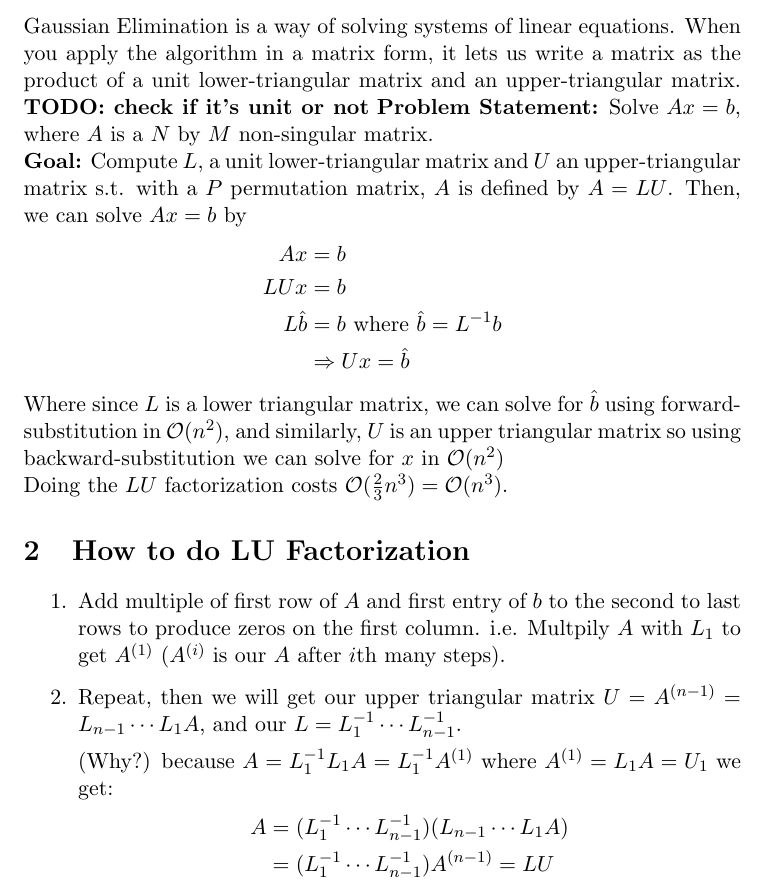
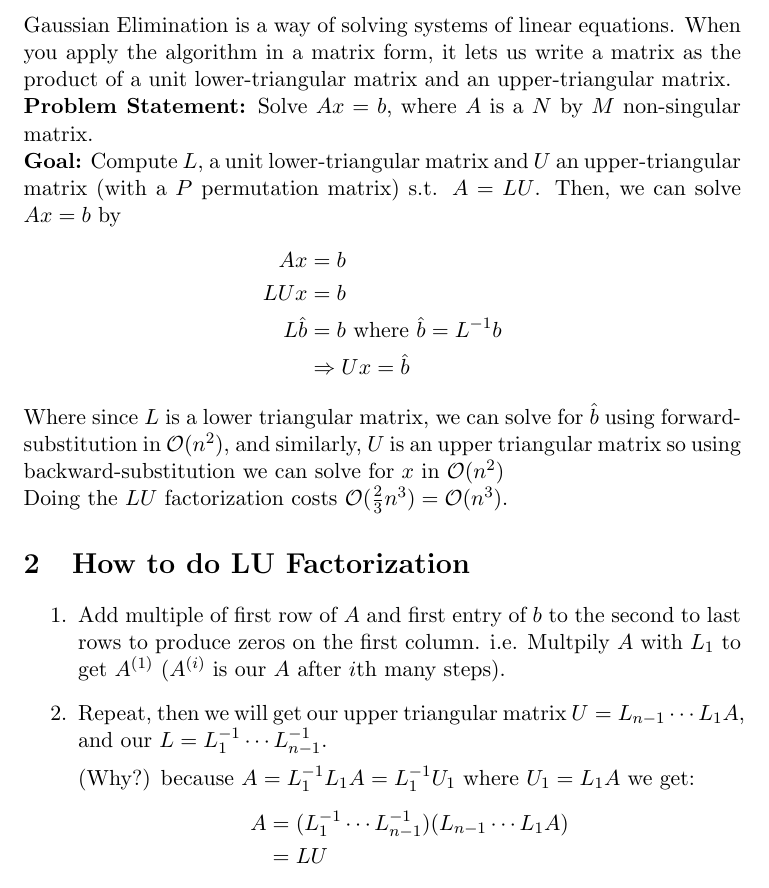
Before and after one commit to akanazawa/Class-Notes, a LaTeX document (660/gaussian3by3.tex): part of page 1 of 5, cut so that both start at the same text. Compiled offline with pdfLaTeX.

Commit message:
clean up gaussian

```diff
--- a/660/gaussian3by3.tex
+++ b/660/gaussian3by3.tex
@@ -32,14 +32,16 @@
 \section{Gaussian Elimination and LU Factorization}
 Gaussian Elimination is a way of solving systems of linear
 equations. When you apply the algorithm in a matrix form, it lets us
-write a matrix as the product of a unit lower-triangular matrix and an upper-triangular matrix. \textbf{TODO: check if it's unit or not}
+write a matrix as the product of a unit lower-triangular matrix and an
+upper-triangular matrix.
+
+\noi
 \textbf{Problem Statement:} Solve $Ax=b$, where $A$ is a $N$ by $M$
 non-singular matrix.
 
 \noi
 \textbf{Goal:} Compute $L$, a unit lower-triangular matrix and $U$ an
-upper-triangular matrix s.t. with a $P$ permutation matrix, $A$ is
-defined by $A=LU$. Then, we can solve $Ax=b$ by
+upper-triangular matrix (with a $P$ permutation matrix) s.t. $A=LU$. Then, we can solve $Ax=b$ by
 \begin{align*}
   Ax&=b\\
   LUx&=b\\
@@ -62,14 +64,14 @@ Doing the $LU$ factorization costs $\mathcal{O}(\frac{2}{3}n^3) =
   column. i.e. Multpily $A$ with $L_1$ to get $A^{(1)}$ ($A^{(i)}$ is
   our $A$ after $i$th many steps).
 \item Repeat, then we will get our upper triangular matrix
-  $U=A^{(n-1)}=L_{n-1}\cdots L_1A$, and our $L=L_{1}^{-1}\cdots
+  $U=L_{n-1}\cdots L_1A$, and our $L=L_{1}^{-1}\cdots
   L_{n-1}^{-1}$.
 
-(Why?) because $A=L_1^{-1}L_1A=L_1^{-1}A^{(1)}$ where
-$A^{(1)}=L_1A=U_1$ we get:
+(Why?) because $A=L_1^{-1}L_1A=L_1^{-1}U_1$ where
+$U_1=L_1A$ we get:
   \begin{align*}
 A&= (L_{1}^{-1}\cdots L_{n-1}^{-1})(L_{n-1}\cdots L_1A) \\
-&=(L_{1}^{-1}\cdots L_{n-1}^{-1})A^{(n-1)}= LU
+&= LU
   \end{align*}
 \end{enumerate}
 
```
Also changed, not shown: 660/gaussian3by3.pdf (added), 660/gaussian3by3.tex (6 more changed lines), 1 other file.
